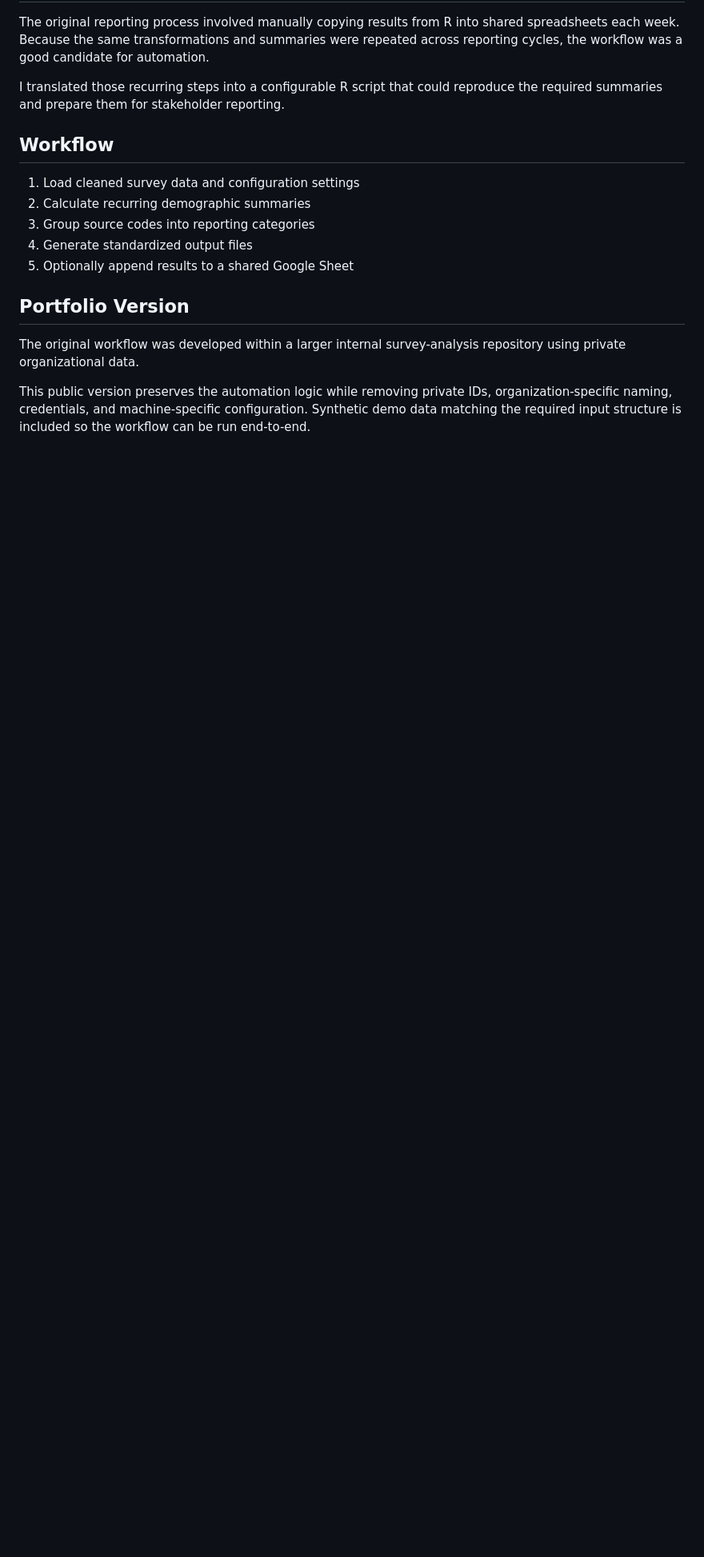
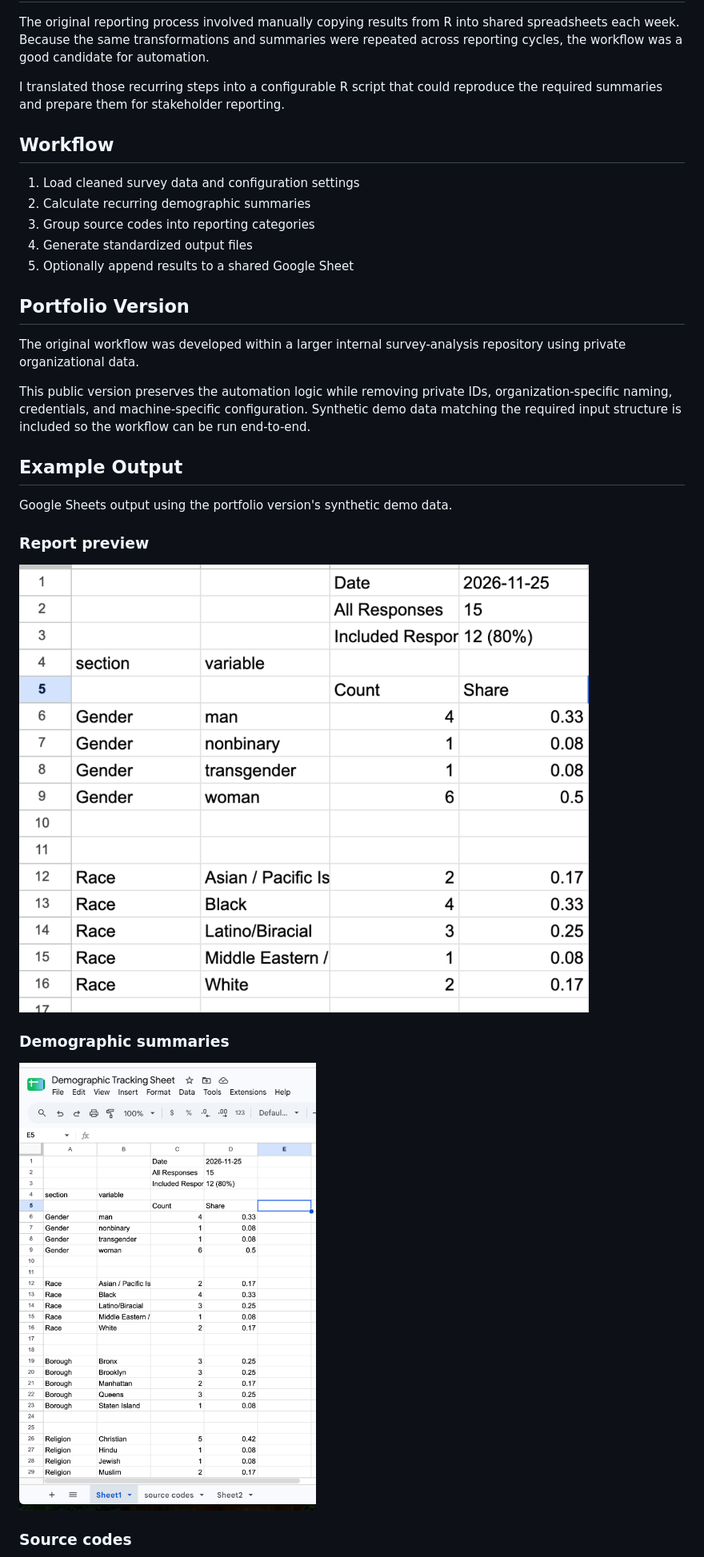
Before and after one commit to zo-klo/Weekly-Report-Automation, a Markdown page: README.md, the part around one of its changes. Shown at 80% size. Drawn GitHub-style; pictures changed too: docs/screenshots/automation-cover.png (added), docs/screenshots/automation-demographics.png (added); blank space fills up the shorter version.

Commit message:
Add Google Sheets demo screenshots to README

```diff
--- a/README.md
+++ b/README.md
@@ -34,3 +34,18 @@ The original workflow was developed within a larger internal survey-analysis rep
 
 This public version preserves the automation logic while removing private IDs, organization-specific naming, credentials, and machine-specific configuration. Synthetic demo data matching the required input structure is included so the workflow can be run end-to-end.
 
+
+## Example Output
+
+Google Sheets output using the portfolio version's synthetic demo data.
+
+### Report preview
+
+![Report preview showing response counts and demographic summaries](docs/screenshots/automation-cover.png)
+
+### Demographic summaries
+
+![Google Sheets showing response counts and demographic summaries](docs/screenshots/automation-demographics.png)
+
+### Source codes
+
```
Also changed, not shown: other parts of README.md (+1 -0 lines), docs/screenshots/automation-source-codes.png (added).
